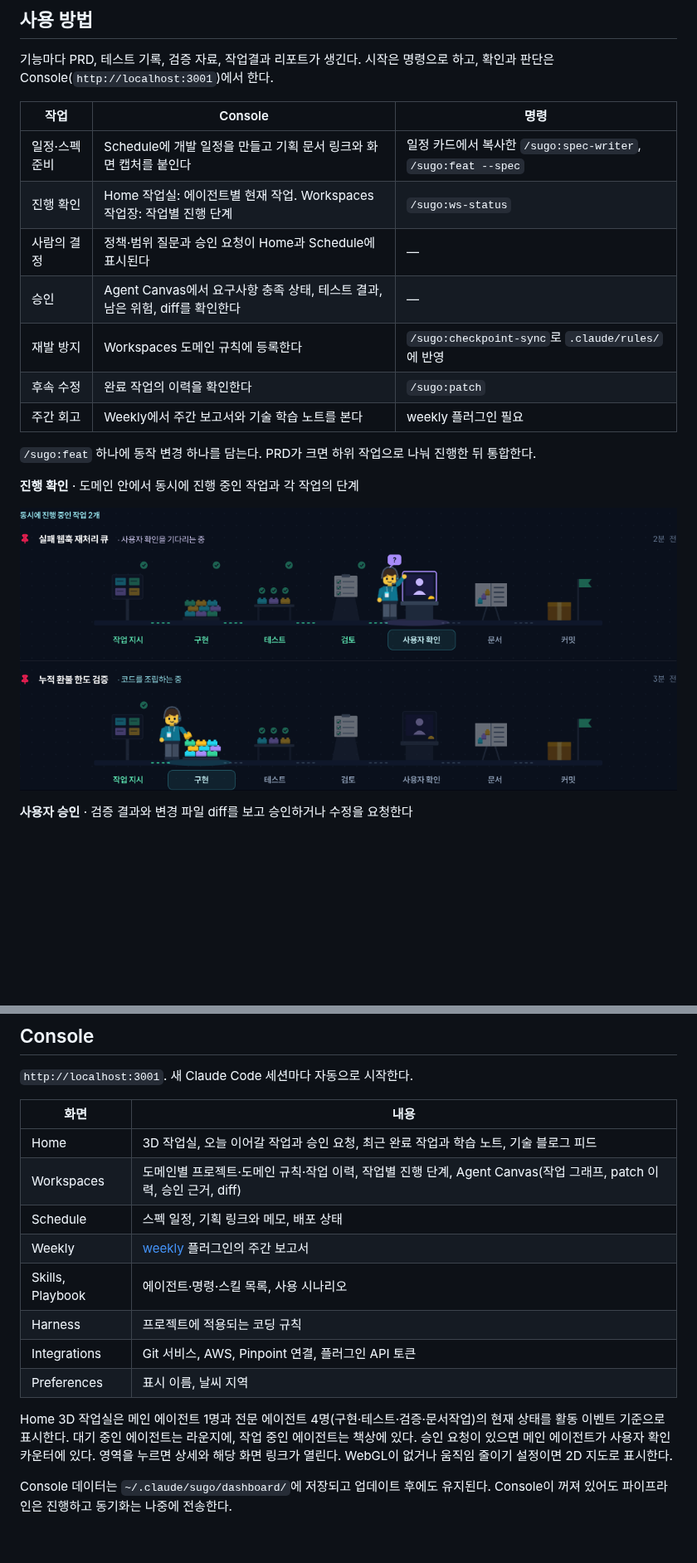
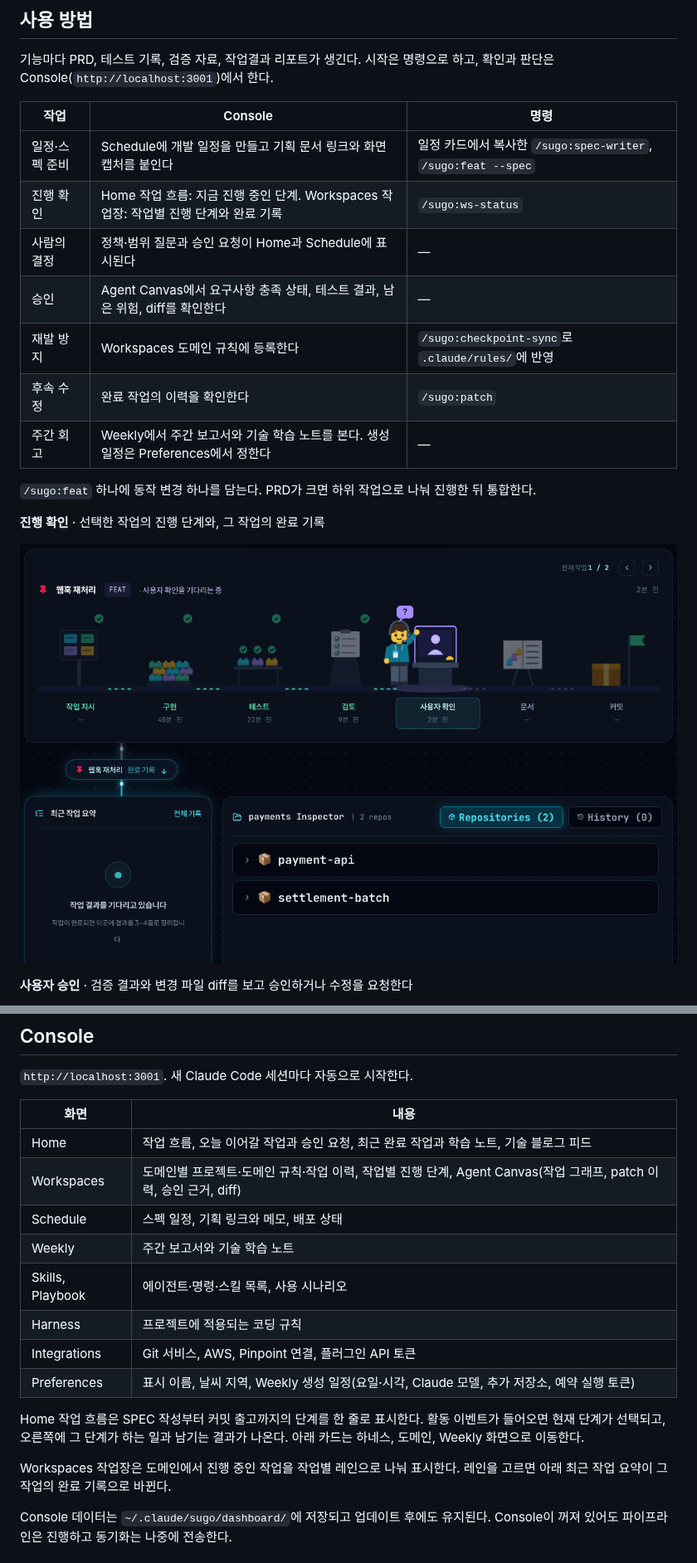
Before and after one commit to kim-svadoz/sugo, a Markdown page: README.md, 2 parts joined by grey strips. Shown at 83% size. GitHub-like rendering; pictures changed too: docs/images/console-workspaces.png; blank space fills up the shorter version.

```diff
--- a/README.md
+++ b/README.md
@@ -92,14 +92,14 @@ flowchart LR
 | 작업 | Console | 명령 |
 | --- | --- | --- |
 | 일정·스펙 준비 | Schedule에 개발 일정을 만들고 기획 문서 링크와 화면 캡처를 붙인다 | 일정 카드에서 복사한 `/sugo:spec-writer`, `/sugo:feat --spec` |
-| 진행 확인 | Home 작업실: 에이전트별 현재 작업. Workspaces 작업장: 작업별 진행 단계 | `/sugo:ws-status` |
+| 진행 확인 | Home 작업 흐름: 지금 진행 중인 단계. Workspaces 작업장: 작업별 진행 단계와 완료 기록 | `/sugo:ws-status` |
 | 사람의 결정 | 정책·범위 질문과 승인 요청이 Home과 Schedule에 표시된다 | — |
 | 승인 | Agent Canvas에서 요구사항 충족 상태, 테스트 결과, 남은 위험, diff를 확인한다 | — |
 | 재발 방지 | Workspaces 도메인 규칙에 등록한다 | `/sugo:checkpoint-sync`로 `.claude/rules/`에 반영 |
 | 후속 수정 | 완료 작업의 이력을 확인한다 | `/sugo:patch` |
-| 주간 회고 | Weekly에서 주간 보고서와 기술 학습 노트를 본다 | weekly 플러그인 필요 |
+| 주간 회고 | Weekly에서 주간 보고서와 기술 학습 노트를 본다. 생성 일정은 Preferences에서 정한다 | — |
 
 `/sugo:feat` 하나에 동작 변경 하나를 담는다. PRD가 크면 하위 작업으로 나눠 진행한 뒤 통합한다.
 
-**진행 확인** · 도메인 안에서 동시에 진행 중인 작업과 각 작업의 단계
+**진행 확인** · 선택한 작업의 진행 단계와, 그 작업의 완료 기록
 
@@ -158,16 +158,18 @@ flowchart LR
 
 | 화면 | 내용 |
 | --- | --- |
-| Home | 3D 작업실, 오늘 이어갈 작업과 승인 요청, 최근 완료 작업과 학습 노트, 기술 블로그 피드 |
+| Home | 작업 흐름, 오늘 이어갈 작업과 승인 요청, 최근 완료 작업과 학습 노트, 기술 블로그 피드 |
 | Workspaces | 도메인별 프로젝트·도메인 규칙·작업 이력, 작업별 진행 단계, Agent Canvas(작업 그래프, patch 이력, 승인 근거, diff) |
 | Schedule | 스펙 일정, 기획 링크와 메모, 배포 상태 |
-| Weekly | [weekly](https://github.com/kim-svadoz/weekly-ai-report) 플러그인의 주간 보고서 |
+| Weekly | 주간 보고서와 기술 학습 노트 |
 | Skills, Playbook | 에이전트·명령·스킬 목록, 사용 시나리오 |
 | Harness | 프로젝트에 적용되는 코딩 규칙 |
 | Integrations | Git 서비스, AWS, Pinpoint 연결, 플러그인 API 토큰 |
-| Preferences | 표시 이름, 날씨 지역 |
+| Preferences | 표시 이름, 날씨 지역, Weekly 생성 일정(요일·시각, Claude 모델, 추가 저장소, 예약 실행 토큰) |
 
-Home 3D 작업실은 메인 에이전트 1명과 전문 에이전트 4명(구현·테스트·검증·문서작업)의 현재 상태를 활동 이벤트 기준으로 표시한다. 대기 중인 에이전트는 라운지에, 작업 중인 에이전트는 책상에 있다. 승인 요청이 있으면 메인 에이전트가 사용자 확인 카운터에 있다. 영역을 누르면 상세와 해당 화면 링크가 열린다. WebGL이 없거나 움직임 줄이기 설정이면 2D 지도로 표시한다.
+Home 작업 흐름은 SPEC 작성부터 커밋 출고까지의 단계를 한 줄로 표시한다. 활동 이벤트가 들어오면 현재 단계가 선택되고, 오른쪽에 그 단계가 하는 일과 남기는 결과가 나온다. 아래 카드는 하네스, 도메인, Weekly 화면으로 이동한다.
+
+Workspaces 작업장은 도메인에서 진행 중인 작업을 작업별 레인으로 나눠 표시한다. 레인을 고르면 아래 최근 작업 요약이 그 작업의 완료 기록으로 바뀐다.
 
 Console 데이터는 `~/.claude/sugo/dashboard/`에 저장되고 업데이트 후에도 유지된다. Console이 꺼져 있어도 파이프라인은 진행하고 동기화는 나중에 전송한다.
 
```
Also changed, not shown: other parts of README.md (+3 -3 lines), README.en.md (+12 -10 lines), docs/images/console-home-feed.png, docs/images/console-home.png, docs/images/console-schedule.png, 1 other file.
